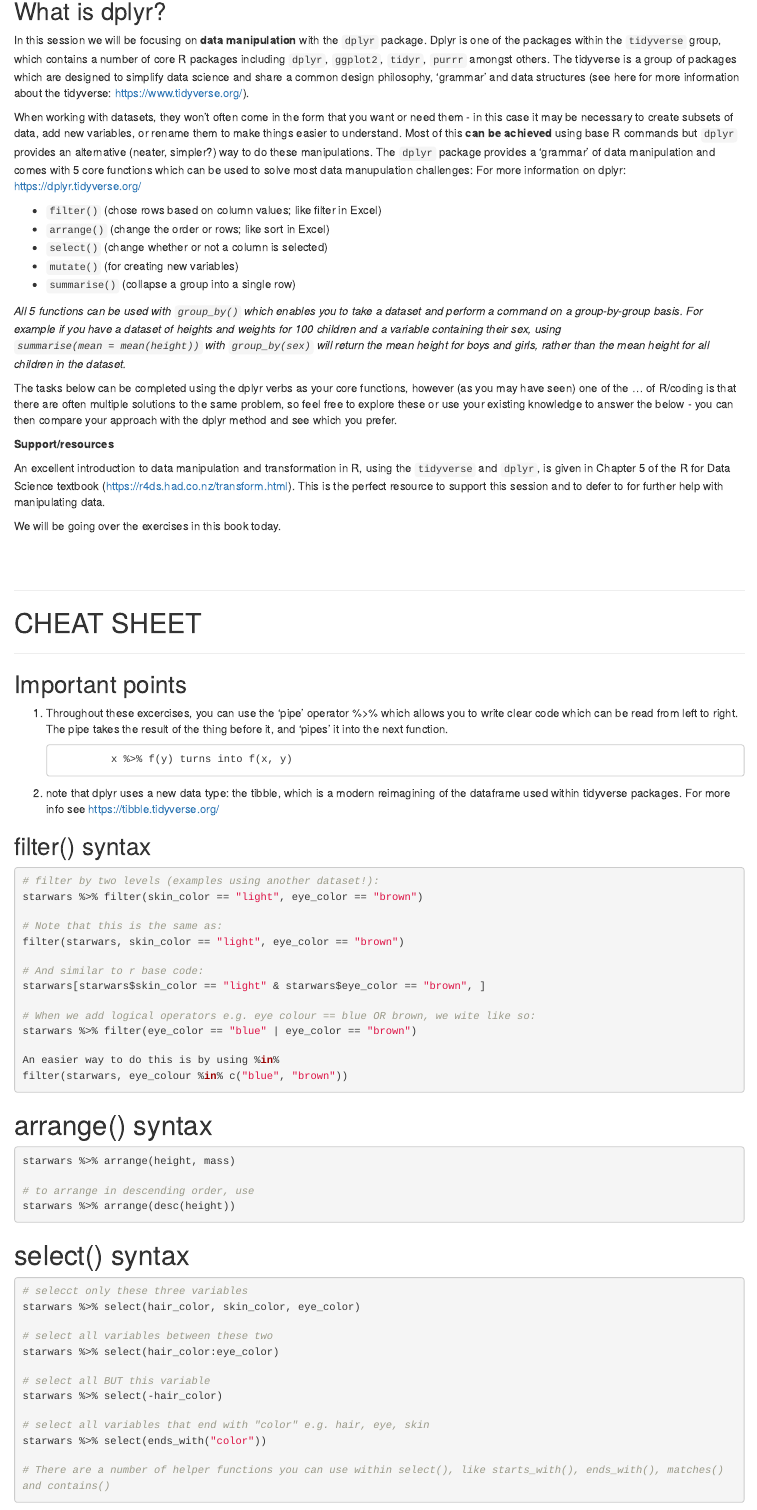
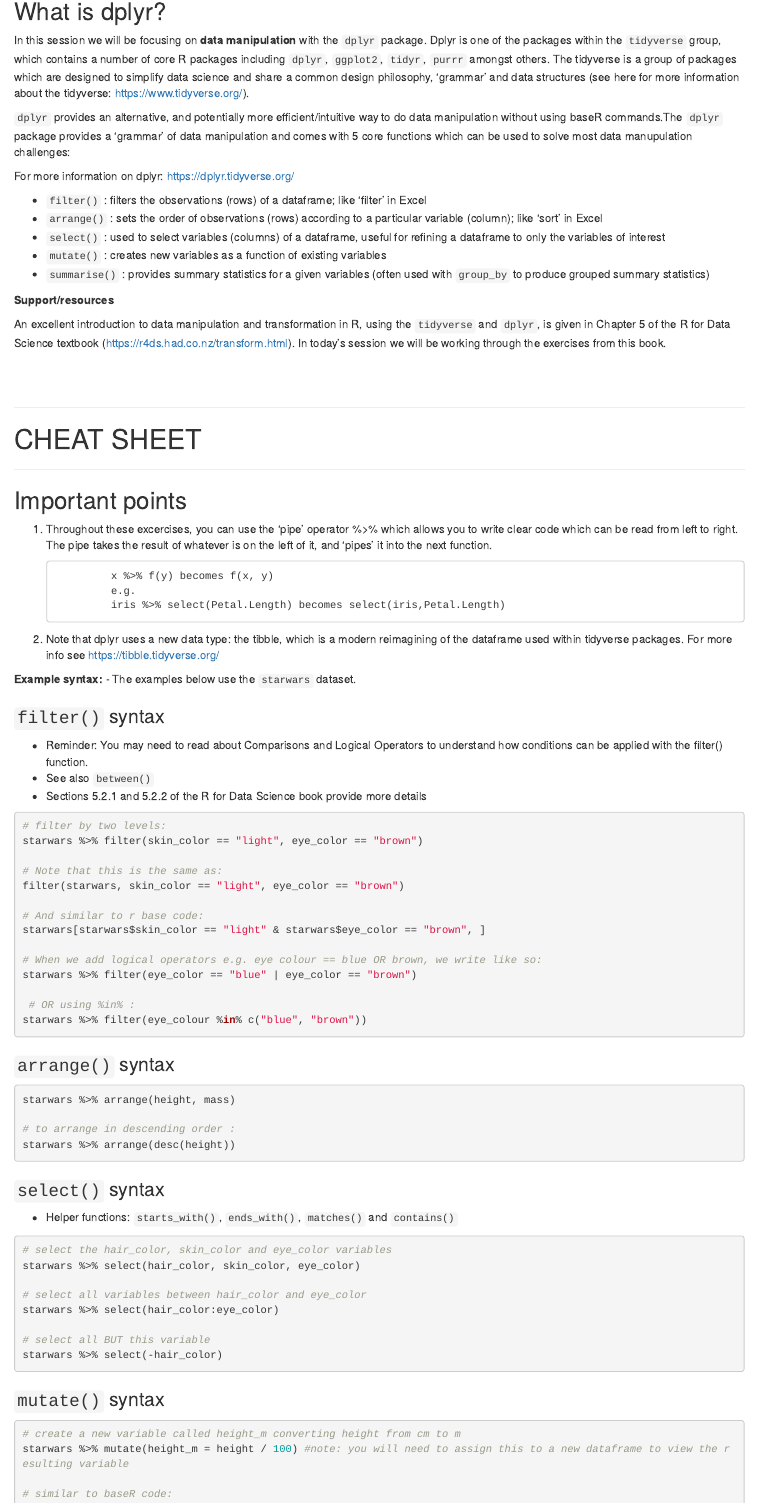
Before and after one commit to BethSavagar/R_users_group, an R Markdown document (session2_dplyr/session2_dplyr_r4ds.Rmd): the page in a window 1100 px wide, from 180 px down. Rendered offline with R 4.5, knitr and Pandoc, with nearby package versions.

Commit message:
making some small formatting changes and trying to cut down intro/cheatsheet a bit

````diff
--- a/session2_dplyr/session2_dplyr_r4ds.Rmd
+++ b/session2_dplyr/session2_dplyr_r4ds.Rmd
@@ -15,25 +15,19 @@
 
 In this session we will be focusing on **data manipulation** with the `dplyr` package. Dplyr is one of the packages within the `tidyverse` group, which contains a number of core R packages including `dplyr`, `ggplot2`, `tidyr`, `purrr` amongst others. The tidyverse is a group of packages which are designed to simplify data science and share a common design philosophy, 'grammar' and data structures (see here for more information about the tidyverse: https://www.tidyverse.org/).
 
-When working with datasets, they won't often come in the form that you want or need them - in this case it may be necessary to create subsets of data, add new variables, or rename them to make things easier to understand. Most of this **can be achieved** using base R commands but `dplyr` provides an alternative (neater, simpler?) way to do these manipulations. The `dplyr` package provides a 'grammar' of data manipulation and comes with 5 core functions which can be used to solve most data manupulation challenges:
+`dplyr` provides an alternative, and potentially more efficient/intuitive way to do data manipulation without using baseR commands.The `dplyr` package provides a 'grammar' of data manipulation and comes with 5 core functions which can be used to solve most data manupulation challenges:
+
 For more information on dplyr: https://dplyr.tidyverse.org/
 
-- `filter()`    (chose rows based on column values; like filter in Excel)
-- `arrange()`   (change the order or rows; like sort in Excel)
-- `select()`    (change whether or not a column is selected)
-- `mutate()`    (for creating new variables)
-- `summarise()` (collapse a group into a single row)
-
-*All 5 functions can be used with `group_by()` which enables you to take a dataset and perform a command on a group-by-group basis. For example if you have a dataset of heights and weights for 100 children and a variable containing their sex, using `summarise(mean = mean(height))` with `group_by(sex)` will return the mean height for boys and girls, rather than the mean height for all children in the dataset. *
-
-The tasks below can be completed using the dplyr verbs as your core functions, however (as you may have seen) one of the ... of R/coding is that there are often multiple solutions to the same  problem, so feel free to explore these or use your existing knowledge to answer the below - you can then compare your approach with the dplyr method and see which you prefer.
+- `filter()`    : filters the observations (rows) of a dataframe; like 'filter' in Excel
+- `arrange()`   : sets the order of observations (rows) according to a particular variable (column); like 'sort' in Excel
+- `select()`    : used to select variables (columns) of a dataframe, useful for refining a dataframe to only the variables of interest
+- `mutate()`    : creates new variables as a function of existing variables
+- `summarise()` : provides summary statistics for a given variables (often used with `group_by` to produce grouped summary statistics)
 
 **Support/resources**
 
-An excellent introduction to data manipulation and transformation in R, using the `tidyverse` and `dplyr`, is given in Chapter 5 of the R for Data Science textbook (https://r4ds.had.co.nz/transform.html). This is the perfect resource to support this session and to defer to for further help with manipulating data.
-
-We will be going over the exercises in this book today.
-
+An excellent introduction to data manipulation and transformation in R, using the `tidyverse` and `dplyr`, is given in Chapter 5 of the R for Data Science textbook (https://r4ds.had.co.nz/transform.html). In today's session we will be working through the exercises from this book.
 
 |
 |
@@ -45,17 +39,25 @@
 
 ## Important points
 
-1. Throughout these excercises, you can use the 'pipe' operator %>% which allows you to write clear code which can be read from left to right. The pipe takes the result of the thing before it, and 'pipes' it into the next function.
-
-                x %>% f(y) turns into f(x, y)
+1. Throughout these excercises, you can use the 'pipe' operator %>% which allows you to write clear code which can be read from left to right. The pipe takes the result of whatever is on the left of it, and 'pipes' it into the next function.
 
 
-2. note that dplyr uses a new data type: the tibble, which is a modern reimagining of the dataframe used within tidyverse packages. For more info see https://tibble.tidyverse.org/
+                x %>% f(y) becomes f(x, y)
+                e.g.
+                iris %>% select(Petal.Length) becomes select(iris,Petal.Length)
 
+2. Note that dplyr uses a new data type: the tibble, which is a modern reimagining of the dataframe used within tidyverse packages. For more info see https://tibble.tidyverse.org/
 
-## filter() syntax
+**Example syntax:**
+- The examples below use the `starwars` dataset.
+
+### `filter()` syntax
+- Reminder: You may need to read about Comparisons and Logical Operators to understand how conditions can be applied with the filter() function.
+- See also `between()`
+- Sections 5.2.1 and 5.2.2 of the R for Data Science book provide more details
+
 ```{r eval = FALSE}
-# filter by two levels (examples using another dataset!):
+# filter by two levels:
 starwars %>% filter(skin_color == "light", eye_color == "brown")
 
 # Note that this is the same as:
@@ -64,47 +66,45 @@
 # And similar to r base code:
 starwars[starwars$skin_color == "light" & starwars$eye_color == "brown", ]
 
-# When we add logical operators e.g. eye colour == blue OR brown, we wite like so:
+# When we add logical operators e.g. eye colour == blue OR brown, we write like so:
 starwars %>% filter(eye_color == "blue" | eye_color == "brown")
 
-An easier way to do this is by using %in%
-filter(starwars, eye_colour %in% c("blue", "brown"))
+ # OR using %in% :
+starwars %>% filter(eye_colour %in% c("blue", "brown"))
 
 ```
 
-# arrange() syntax
+### `arrange()` syntax
 
 ```{r eval = FALSE}
 starwars %>% arrange(height, mass)
 
-# to arrange in descending order, use
+# to arrange in descending order :
 starwars %>% arrange(desc(height))
 
 ```
 
-# select() syntax
+### `select()` syntax
+- Helper functions: `starts_with()`, `ends_with()`, `matches()` and `contains()`
 
 ```{r eval = FALSE}
-# selecct only these three variables
+# select the hair_color, skin_color and eye_color variables
 starwars %>% select(hair_color, skin_color, eye_color)
 
-# select all variables between these two
+# select all variables between hair_color and eye_color
 starwars %>% select(hair_color:eye_color)
 
 # select all BUT this variable
 starwars %>% select(-hair_color)
 
-# select all variables that end with "color" e.g. hair, eye, skin
-starwars %>% select(ends_with("color"))
 
-# There are a number of helper functions you can use within select(), like starts_with(), ends_with(), matches() and contains()
 ```
 
-# mutate() syntax
+### `mutate()` syntax
 ```{r eval = FALSE}
-# e.g. generate a new variable for height in metres
-starwars %>% mutate(height_m = height / 100)
+# create a new variable called height_m converting height from cm to m
+starwars %>% mutate(height_m = height / 100) #note: you will need to assign this to a new dataframe to view the resulting variable
 
-# as is similar to r base code:
+# similar to baseR code:
 starwars$height_metres2 <- starwars$height /100
 
````
Also changed, not shown: session2_dplyr/session2_dplyr_r4ds.html, session2_dplyr/session2_dplyr_r4ds.Rmd (11 more changed lines).
